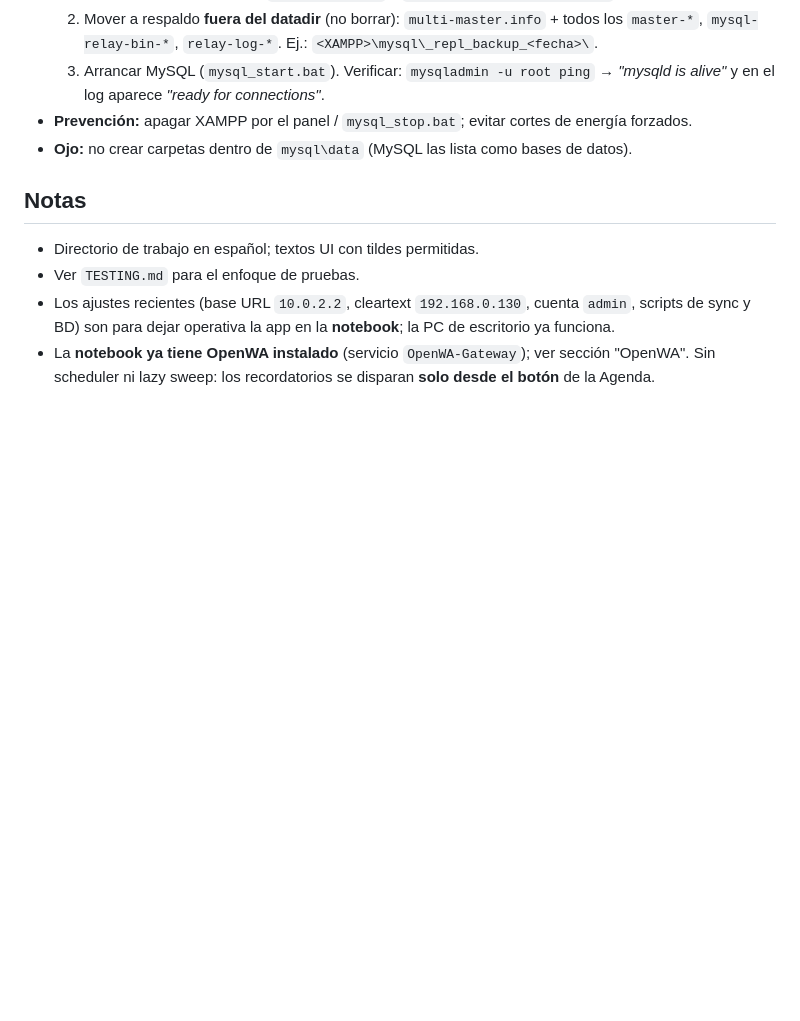
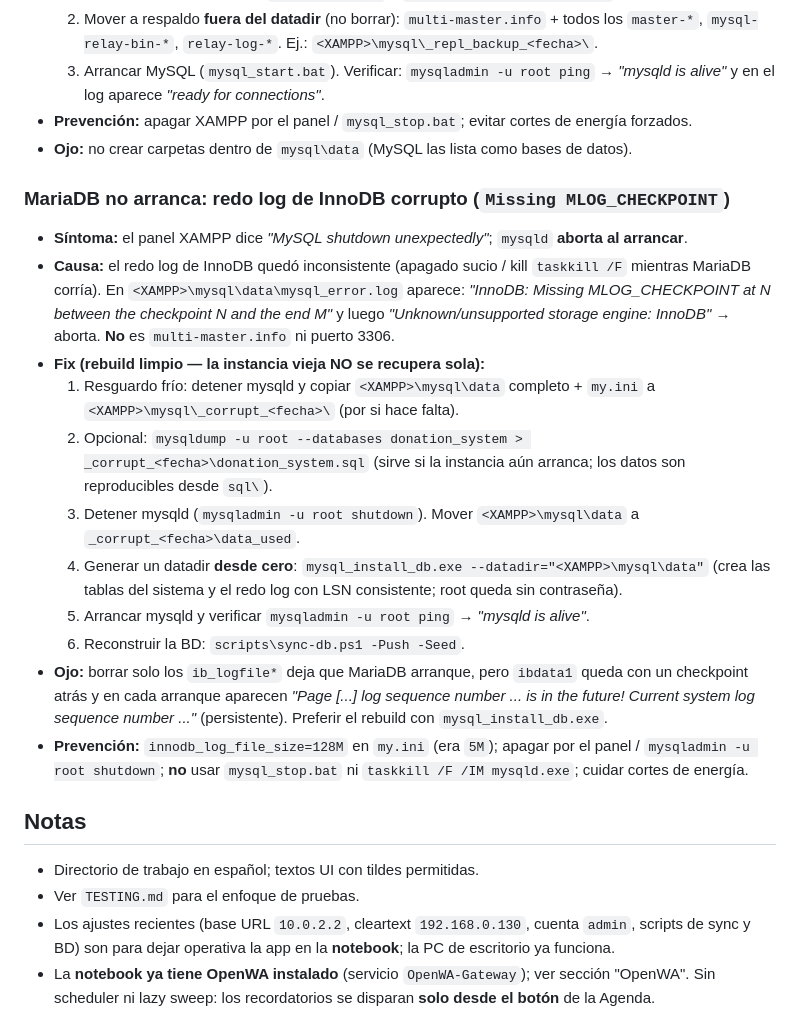
Before and after one commit to francoemmanuelmartinez/donation-system-android, a Markdown page: AGENTS.md, the part around the change. GitHub-like rendering; blank space fills up the shorter version.

Commit message:
Correion de la BD

```diff
--- a/AGENTS.md
+++ b/AGENTS.md
@@ -76,6 +76,31 @@ servicio Windows **`OpenWA-Gateway`** (NSSM, auto-start/restart). Sirve API + da
 - **Prevención:** apagar XAMPP por el panel / `mysql_stop.bat`; evitar cortes de energía forzados.
 - **Ojo:** no crear carpetas dentro de `mysql\data` (MySQL las lista como bases de datos).
 
+### MariaDB no arranca: redo log de InnoDB corrupto (`Missing MLOG_CHECKPOINT`)
+- **Síntoma:** el panel XAMPP dice *"MySQL shutdown unexpectedly"*; `mysqld` **aborta al arrancar**.
+- **Causa:** el redo log de InnoDB quedó inconsistente (apagado sucio / kill `taskkill /F` mientras
+  MariaDB corría). En `<XAMPP>\mysql\data\mysql_error.log` aparece:
+  *"InnoDB: Missing MLOG_CHECKPOINT at N between the checkpoint N and the end M"* y luego
+  *"Unknown/unsupported storage engine: InnoDB"* → aborta. **No** es `multi-master.info` ni puerto 3306.
+- **Fix (rebuild limpio — la instancia vieja NO se recupera sola):**
+  1. Resguardo frío: detener mysqld y copiar `<XAMPP>\mysql\data` completo + `my.ini` a
+     `<XAMPP>\mysql\_corrupt_<fecha>\` (por si hace falta).
+  2. Opcional: `mysqldump -u root --databases donation_system > _corrupt_<fecha>\donation_system.sql`
+     (sirve si la instancia aún arranca; los datos son reproducibles desde `sql\`).
+  3. Detener mysqld (`mysqladmin -u root shutdown`). Mover `<XAMPP>\mysql\data` a
+     `_corrupt_<fecha>\data_used`.
+  4. Generar un datadir **desde cero**: `mysql_install_db.exe --datadir="<XAMPP>\mysql\data"`
+     (crea las tablas del sistema y el redo log con LSN consistente; root queda sin contraseña).
+  5. Arrancar mysqld y verificar `mysqladmin -u root ping` → *"mysqld is alive"*.
+  6. Reconstruir la BD: `scripts\sync-db.ps1 -Push -Seed`.
+- **Ojo:** borrar solo los `ib_logfile*` deja que MariaDB arranque, pero `ibdata1` queda con un
+  checkpoint atrás y en cada arranque aparecen *"Page [...] log sequence number ... is in the
+  future! Current system log sequence number ..."* (persistente). Preferir el rebuild con
+  `mysql_install_db.exe`.
+- **Prevención:** `innodb_log_file_size=128M` en `my.ini` (era `5M`); apagar por el panel /
+  `mysqladmin -u root shutdown`; **no** usar `mysql_stop.bat` ni `taskkill /F /IM mysqld.exe`;
+  cuidar cortes de energía.
+
 ## Notas
 - Directorio de trabajo en español; textos UI con tildes permitidas.
 - Ver `TESTING.md` para el enfoque de pruebas.
```
